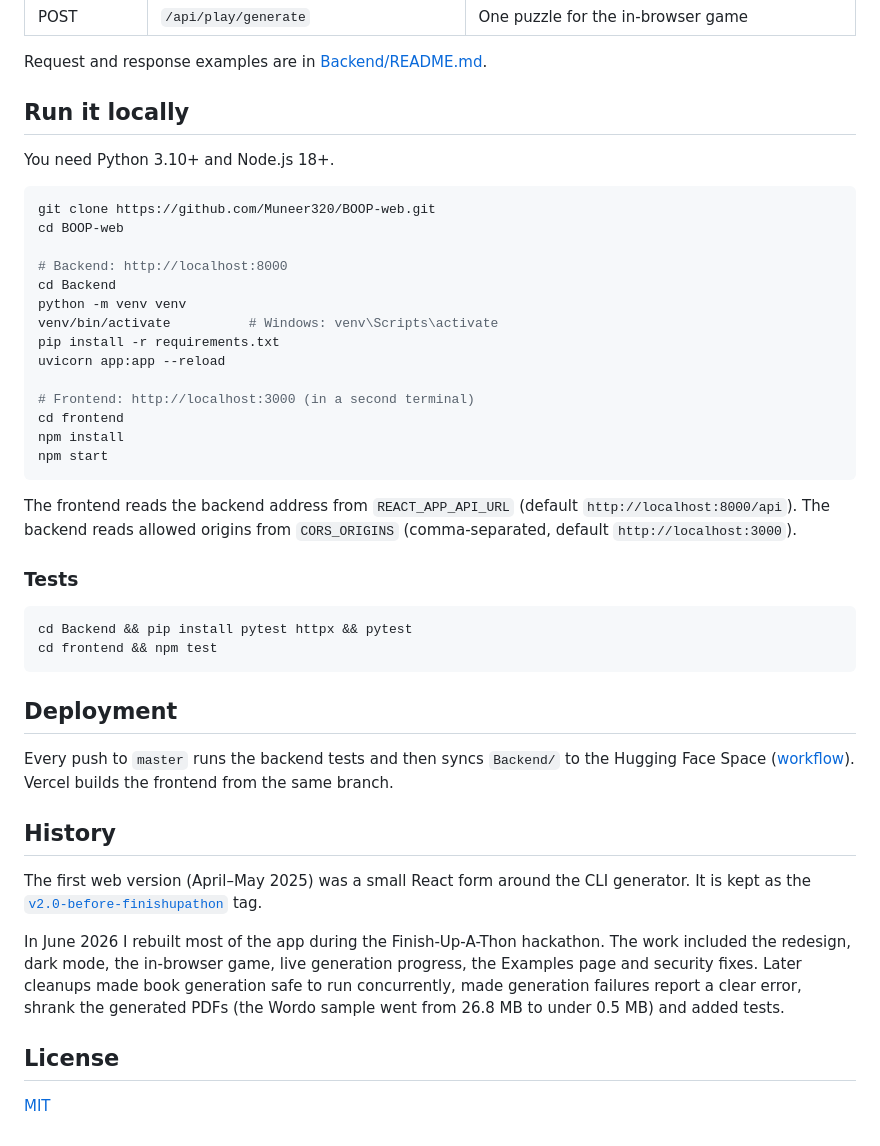
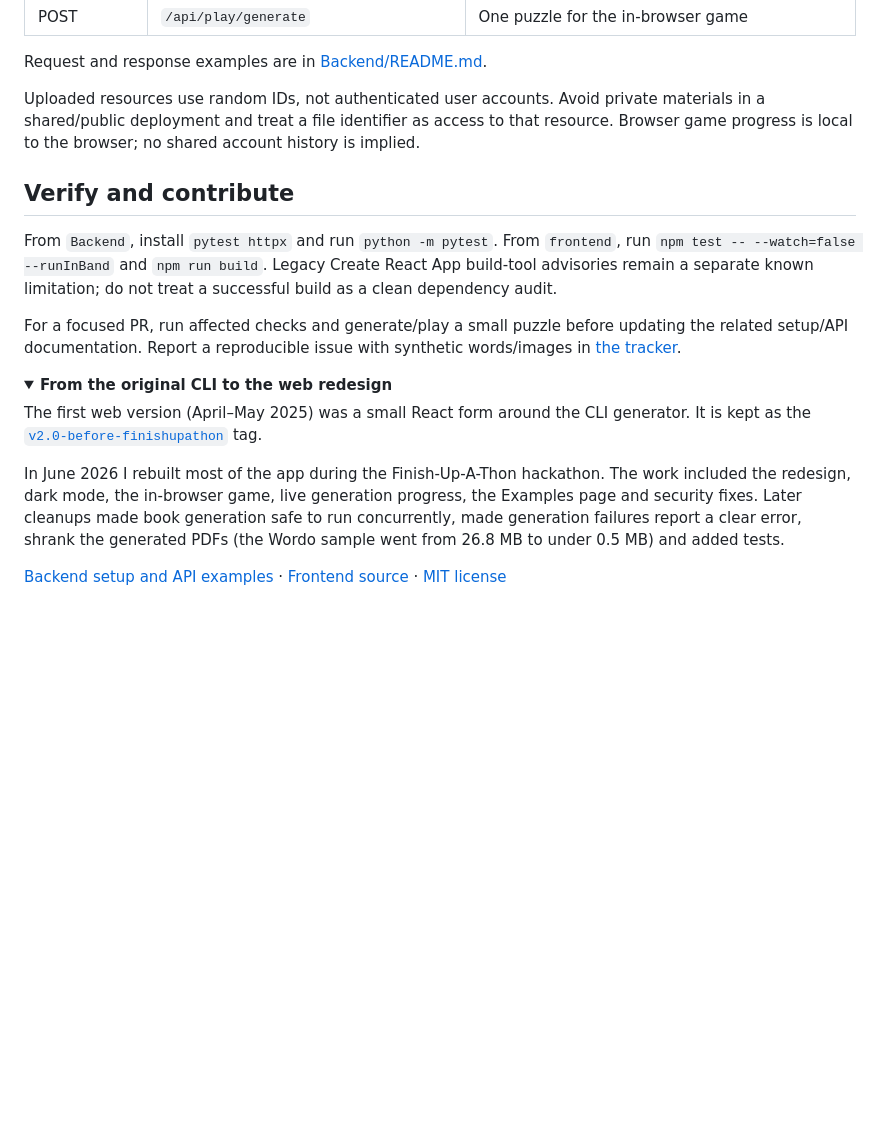
Before and after one commit to Muneer320/BOOP-web, a Markdown page: README.md, the part around one of its changes. Drawn GitHub-style; folded sections open; blank space fills up the shorter version.

````diff
--- a/README.md
+++ b/README.md
@@ -76,46 +133,23 @@ scripts/              helper for regenerating the Wordo sample book
 
 Request and response examples are in [Backend/README.md](Backend/README.md).
 
-## Run it locally
+Uploaded resources use random IDs, not authenticated user accounts. Avoid private materials in a shared/public deployment and treat a file identifier as access to that resource. Browser game progress is local to the browser; no shared account history is implied.
 
-You need Python 3.10+ and Node.js 18+.
+</details>
 
-```bash
-git clone https://github.com/Muneer320/BOOP-web.git
-cd BOOP-web
+## Verify and contribute
 
-# Backend: http://localhost:8000
-cd Backend
-python -m venv venv
-venv/bin/activate          # Windows: venv\Scripts\activate
-pip install -r requirements.txt
-uvicorn app:app --reload
+From `Backend`, install `pytest httpx` and run `python -m pytest`. From `frontend`, run `npm test -- --watch=false --runInBand` and `npm run build`. Legacy Create React App build-tool advisories remain a separate known limitation; do not treat a successful build as a clean dependency audit.
 
-# Frontend: http://localhost:3000 (in a second terminal)
-cd frontend
-npm install
-npm start
-```
+For a focused PR, run affected checks and generate/play a small puzzle before updating the related setup/API documentation. Report a reproducible issue with synthetic words/images in [the tracker](https://github.com/Muneer320/BOOP-web/issues).
 
-The frontend reads the backend address from `REACT_APP_API_URL` (default `http://localhost:8000/api`). The backend reads allowed origins from `CORS_ORIGINS` (comma-separated, default `http://localhost:3000`).
-
-### Tests
-
-```bash
-cd Backend && pip install pytest httpx && pytest
-cd frontend && npm test
-```
-
-## Deployment
-
-Every push to `master` runs the backend tests and then syncs `Backend/` to the Hugging Face Space ([workflow](.github/workflows/deploy.yml)). Vercel builds the frontend from the same branch.
-
-## History
+<details>
+<summary><strong>From the original CLI to the web redesign</strong></summary>
 
 The first web version (April–May 2025) was a small React form around the CLI generator. It is kept as the [`v2.0-before-finishupathon`](https://github.com/Muneer320/BOOP-web/tree/v2.0-before-finishupathon) tag.
 
 In June 2026 I rebuilt most of the app during the Finish-Up-A-Thon hackathon. The work included the redesign, dark mode, the in-browser game, live generation progress, the Examples page and security fixes. Later cleanups made book generation safe to run concurrently, made generation failures report a clear error, shrank the generated PDFs (the Wordo sample went from 26.8 MB to under 0.5 MB) and added tests.
 
-## License
+</details>
 
-[MIT](LICENSE)
+[Backend setup and API examples](Backend/README.md) · [Frontend source](frontend/src/) · [MIT license](LICENSE)
````
Also changed, not shown: other parts of README.md (+67 -10 lines), Backend/README.md (+7 -8 lines), docs/screenshots/home.jpeg, 1 other file.
